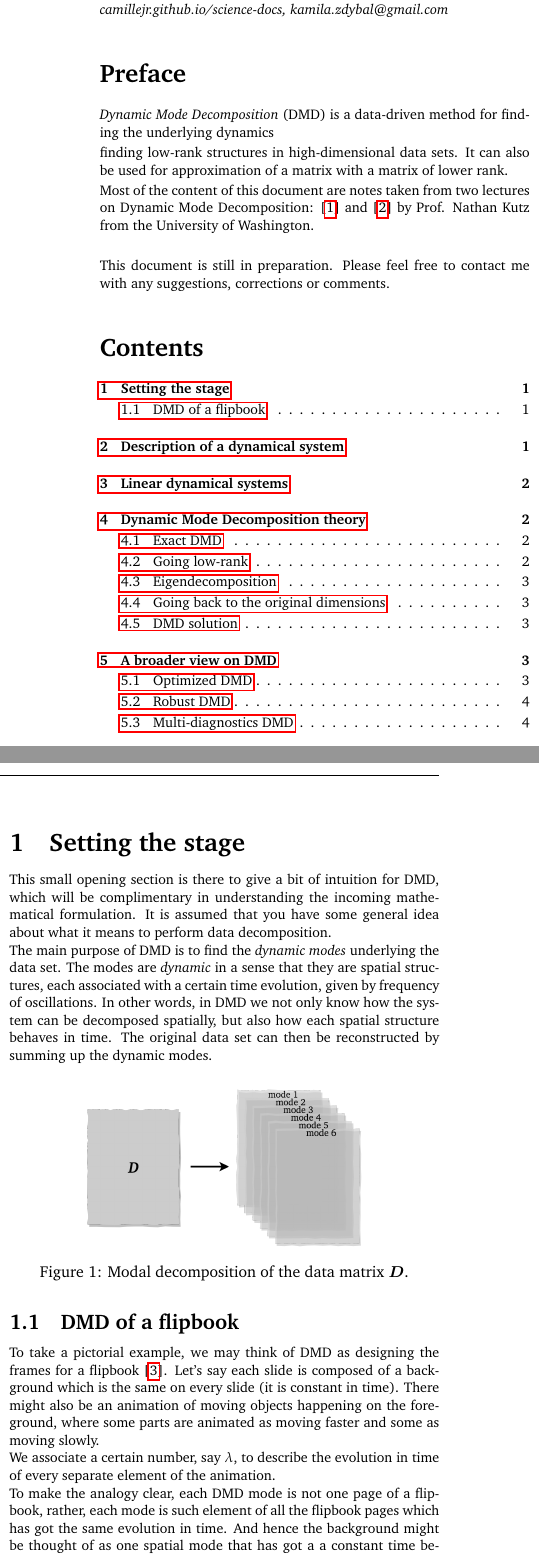
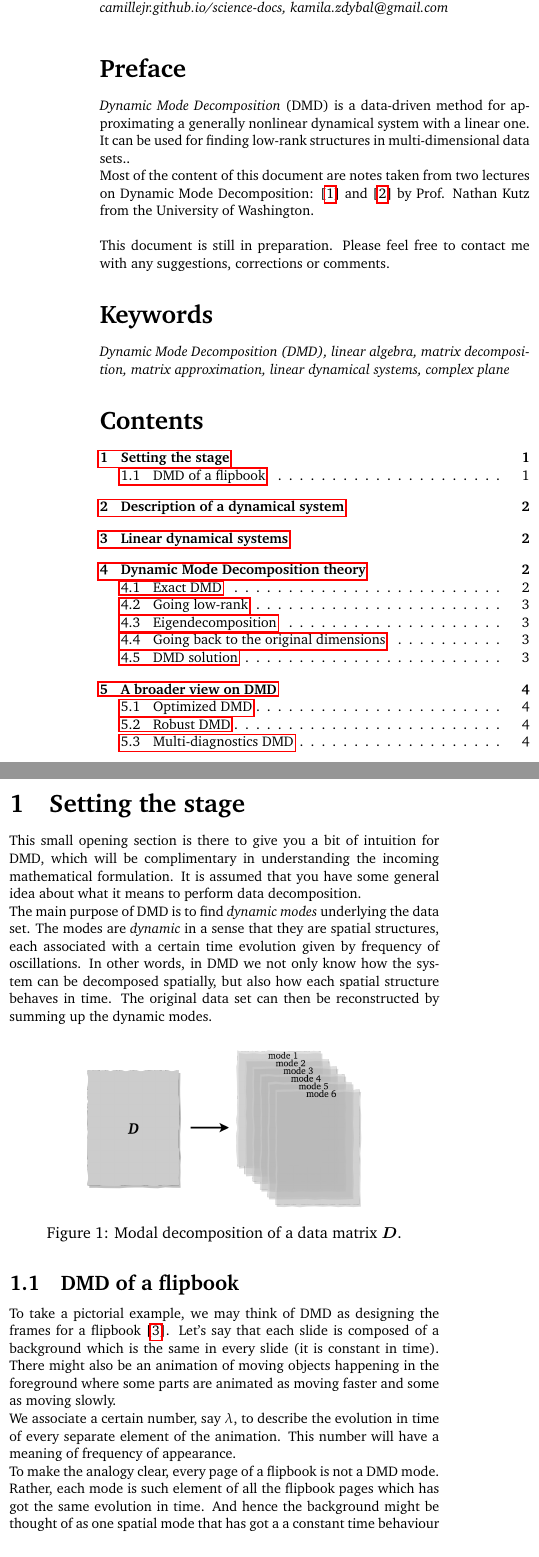
Before and after one commit to kamilazdybal/ulb-atm-phd, a LaTeX document (DMD/DMD-theory.tex): two parts of the columns of page 1 of 4, joined at a grey line, cut so that both start at the same text. Compiled offline with pdfLaTeX.

Commit message:
Licence updates

```diff
--- a/DMD/DMD-theory.tex
+++ b/DMD/DMD-theory.tex
@@ -67,17 +71,17 @@
 
 \fontsize{14}{10}\selectfont {Kamila Zdybał}
 
-\vspace{2mm}
-
 \fontsize{8}{10}\selectfont {\textit{Université libre de Bruxelles, kamila.zdybal@ulb.ac.be}}
 
 \fontsize{8}{10}\selectfont {\textit{camillejr.github.io/science-docs, kamila.zdybal@gmail.com}}
 
+\vspace{2mm}
+
+
+
 \section*{Preface}
 
-\textit{Dynamic Mode Decomposition} (DMD) is a data-driven method for finding the underlying dynamics
-
- finding low-rank structures in high-dimensional data sets. It can also be used for approximation of a matrix with a matrix of lower rank.
+\textit{Dynamic Mode Decomposition} (DMD) is a data-driven method for approximating a generally nonlinear dynamical system with a linear one. It can be used for finding low-rank structures in multi-dimensional data sets..
 
 Most of the content of this document are notes taken from two lectures on Dynamic Mode Decomposition: [\ref{bib:kutz_1}] and [\ref{bib:kutz_2}] by Prof. Nathan Kutz from the University of Washington.
 
@@ -85,28 +89,34 @@ Most of the content of this document are notes taken from two lectures on Dynami
 
 This document is still in preparation. Please feel free to contact me with any suggestions, corrections or comments.
 
+\section*{Keywords}
+
+\textit{Dynamic Mode Decomposition (DMD), linear algebra, matrix decomposition, matrix approximation, linear dynamical systems, complex plane}
+
+
+
 \tableofcontents
 
 
-\vspace{10mm}
+\newpage
 
 \section{Setting the stage}
 
-This small opening section is there to give a bit of intuition for DMD, which will be complimentary in understanding the incoming mathematical formulation. It is assumed that you have some general idea about what it means to perform data decomposition.
+This small opening section is there to give you a bit of intuition for DMD, which will be complimentary in understanding the incoming mathematical formulation. It is assumed that you have some general idea about what it means to perform data decomposition.
 
-The main purpose of DMD is to find the \textit{dynamic modes} underlying the data set. The modes are \textit{dynamic} in a sense that they are spatial structures, each associated with a certain time evolution, given by frequency of oscillations. In other words, in DMD we not only know how the system can be decomposed spatially, but also how each spatial structure behaves in time. The original data set can then be reconstructed by summing up the dynamic modes.
+The main purpose of DMD is to find \textit{dynamic modes} underlying the data set. The modes are \textit{dynamic} in a sense that they are spatial structures, each associated with a certain time evolution given by frequency of oscillations. In other words, in DMD we not only know how the system can be decomposed spatially, but also how each spatial structure behaves in time. The original data set can then be reconstructed by summing up the dynamic modes.
 
 \begin{figure}[H]
 \centering\includegraphics[width=5.5cm]{DMD-modal-decomposition.png}
-\caption{Modal decomposition of the data matrix $\bm{D}$.}
+\caption{Modal decomposition of a data matrix $\bm{D}$.}
 \label{fig:modal-decomposition}
 \end{figure}
 
 \subsection{DMD of a flipbook}
 
-To take a pictorial example, we may think of DMD as designing the frames for a flipbook [\ref{bib:andymation}]. Let's say each slide is composed of a background which is the same on every slide (it is constant in time). There might also be an animation of moving objects happening on the foreground, where some parts are animated as moving faster and some as moving slowly.
+To take a pictorial example, we may think of DMD as designing the frames for a flipbook [\ref{bib:andymation}]. Let's say that each slide is composed of a background which is the same in every slide (it is constant in time). There might also be an animation of moving objects happening in the foreground where some parts are animated as moving faster and some as moving slowly.
 
-We associate a certain number, say $\lambda$, to describe the evolution in time of every separate element of the animation.
+We associate a certain number, say $\lambda$, to describe the evolution in time of every separate element of the animation. This number will have a meaning of frequency of appearance.
 
-To make the analogy clear, each DMD mode is not one page of a flipbook, rather, each mode is such element of all the flipbook pages which has got the same evolution in time. And hence the background might be thought of as one spatial mode that has got a a constant time behaviour - it is present on every flipbook page. A ball bouncing on the foreground might be another mode, associated with its $\lambda$.
+To make the analogy clear, every page of a flipbook is not a DMD mode. Rather, each mode is such element of all the flipbook pages which has got the same evolution in time. And hence the background might be thought of as one spatial mode that has got a a constant time behaviour - it is present on every flipbook page. A ball bouncing on the foreground might be another mode, associated with its $\lambda$.
 
```
Also changed, not shown: PCA/PCA.tex (+3 -1 lines), DMD/DMD-theory.pdf, PCA/PCA.pdf, DMD/DMD-theory.tex (9 more changed lines).
